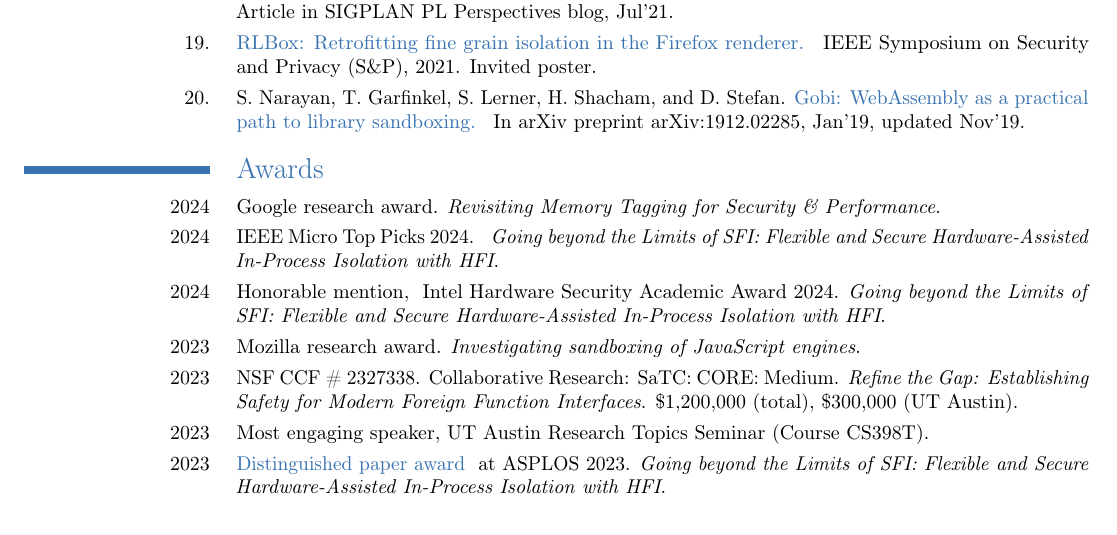
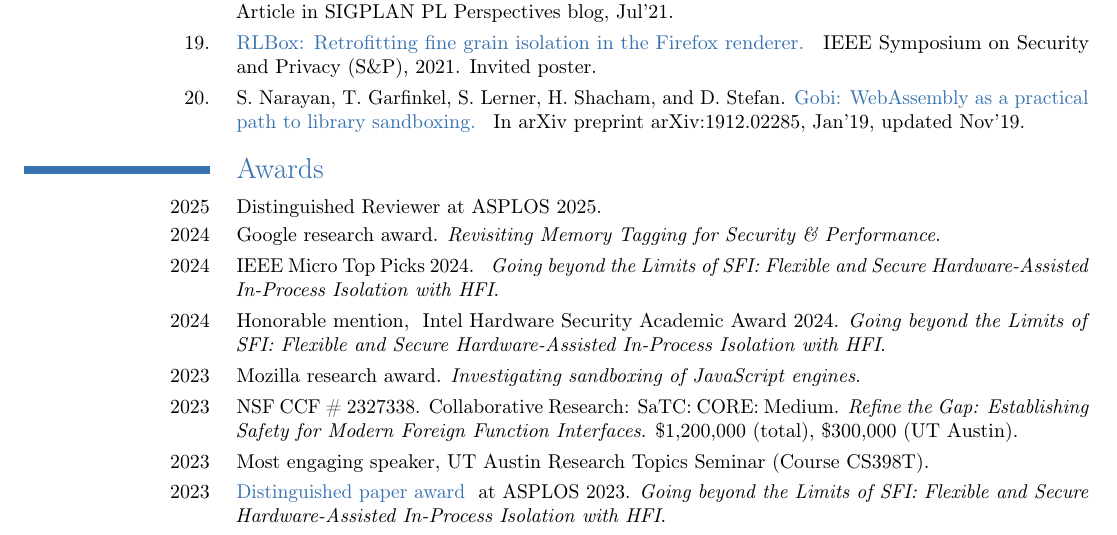
Before and after one commit to shravanrn/shravanrn.github.io, a LaTeX CV (_resume/resume.tex, which reads _resume/awards.tex): part of page 2 of 4, cut so that both start at the same text. Compiled offline with pdfLaTeX.

Commit message:
Add distinguished reviewer award

```diff
--- a/_resume/awards.tex
+++ b/_resume/awards.tex
@@ -1,4 +1,6 @@
 \section{Awards}
+
+\cvitem{2025}{Distinguished Reviewer at ASPLOS 2025.}
 
 \cvitem{2024}{Google research award. \emph{Revisiting Memory Tagging for
 Security \& Performance}.}
```
